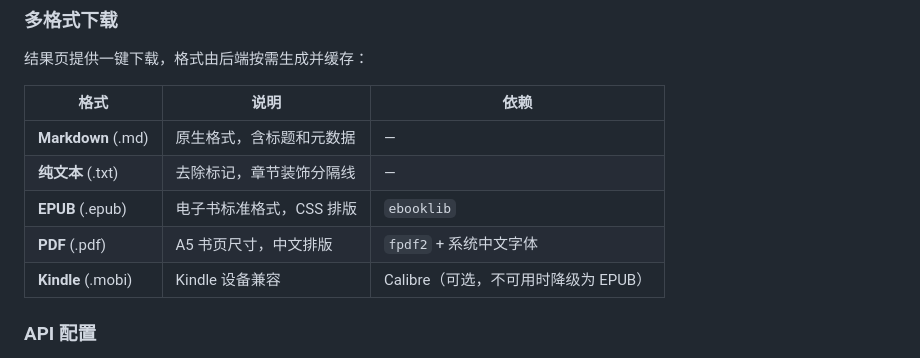
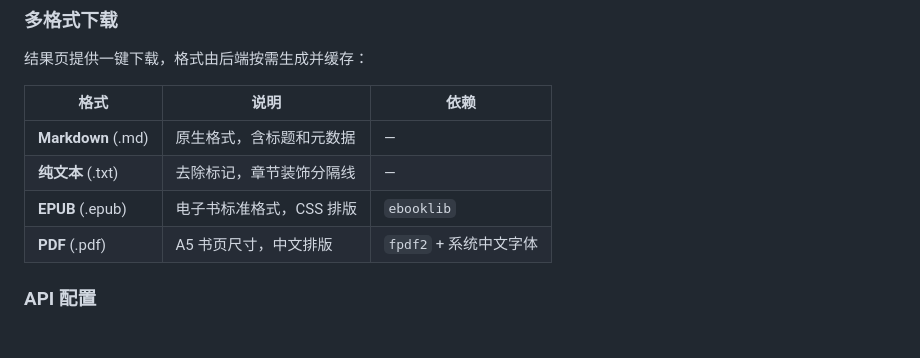
Before and after one commit to Maverick-Noob/Sifted-Ink, a Markdown page: README.md, the part around the change. Rendered like a GitHub page.

```diff
--- a/README.md
+++ b/README.md
@@ -233,7 +233,6 @@ Web UI 提供**写作风格**卡片，**183 位**作家按地区 + 类别分组
 | **纯文本** (.txt) | 去除标记，章节装饰分隔线 | — |
 | **EPUB** (.epub) | 电子书标准格式，CSS 排版 | `ebooklib` |
 | **PDF** (.pdf) | A5 书页尺寸，中文排版 | `fpdf2` + 系统中文字体 |
-| **Kindle** (.mobi) | Kindle 设备兼容 | Calibre（可选，不可用时降级为 EPUB） |
 
 ### API 配置
 
```
